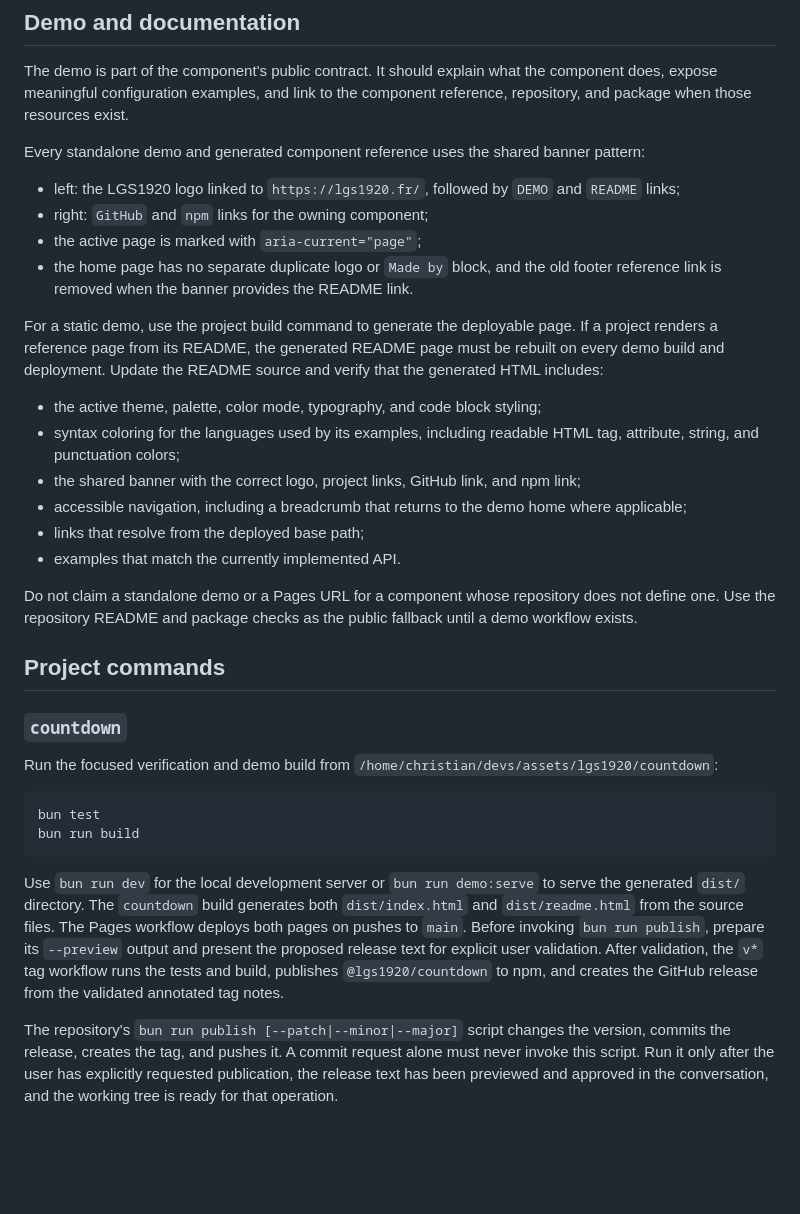
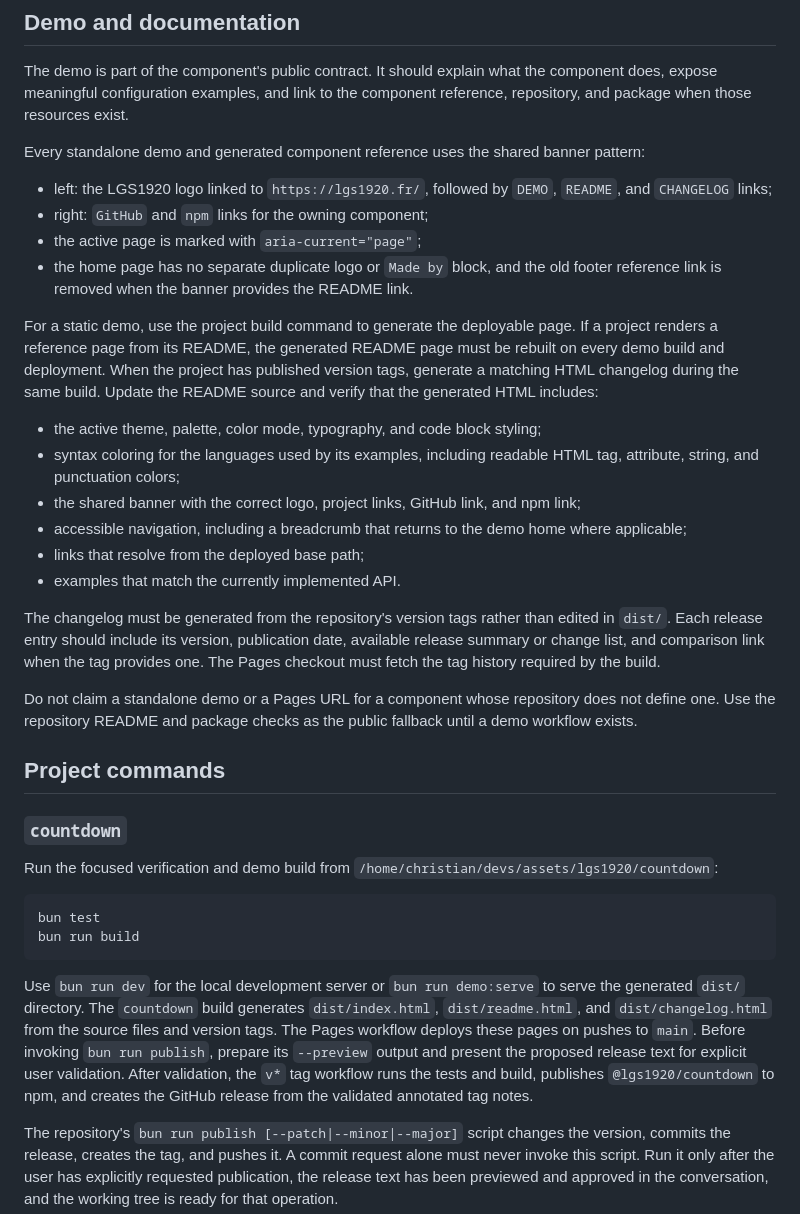
Before and after one commit to lgs1920/site, a Markdown page: skills/lgs-1920-component-ui-deployment/SKILL.md, the part around the change. Drawn GitHub-style; blank space fills up the shorter version.

Commit message:
docs: document generated component changelog

````diff
--- a/skills/lgs-1920-component-ui-deployment/SKILL.md
+++ b/skills/lgs-1920-component-ui-deployment/SKILL.md
@@ -40,12 +40,12 @@ The demo is part of the component's public contract. It should explain what the
 
 Every standalone demo and generated component reference uses the shared banner pattern:
 
-- left: the LGS1920 logo linked to `https://lgs1920.fr/`, followed by `DEMO` and `README` links;
+- left: the LGS1920 logo linked to `https://lgs1920.fr/`, followed by `DEMO`, `README`, and `CHANGELOG` links;
 - right: `GitHub` and `npm` links for the owning component;
 - the active page is marked with `aria-current="page"`;
 - the home page has no separate duplicate logo or `Made by` block, and the old footer reference link is removed when the banner provides the README link.
 
-For a static demo, use the project build command to generate the deployable page. If a project renders a reference page from its README, the generated README page must be rebuilt on every demo build and deployment. Update the README source and verify that the generated HTML includes:
+For a static demo, use the project build command to generate the deployable page. If a project renders a reference page from its README, the generated README page must be rebuilt on every demo build and deployment. When the project has published version tags, generate a matching HTML changelog during the same build. Update the README source and verify that the generated HTML includes:
 
 - the active theme, palette, color mode, typography, and code block styling;
 - syntax coloring for the languages used by its examples, including readable HTML tag, attribute, string, and punctuation colors;
@@ -53,6 +53,8 @@ For a static demo, use the project build command to generate the deployable page
 - accessible navigation, including a breadcrumb that returns to the demo home where applicable;
 - links that resolve from the deployed base path;
 - examples that match the currently implemented API.
+
+The changelog must be generated from the repository's version tags rather than edited in `dist/`. Each release entry should include its version, publication date, available release summary or change list, and comparison link when the tag provides one. The Pages checkout must fetch the tag history required by the build.
 
 Do not claim a standalone demo or a Pages URL for a component whose repository does not define one. Use the repository README and package checks as the public fallback until a demo workflow exists.
 
@@ -67,7 +69,7 @@ bun test
 bun run build
 ```
 
-Use `bun run dev` for the local development server or `bun run demo:serve` to serve the generated `dist/` directory. The `countdown` build generates both `dist/index.html` and `dist/readme.html` from the source files. The Pages workflow deploys both pages on pushes to `main`. Before invoking `bun run publish`, prepare its `--preview` output and present the proposed release text for explicit user validation. After validation, the `v*` tag workflow runs the tests and build, publishes `@lgs1920/countdown` to npm, and creates the GitHub release from the validated annotated tag notes.
+Use `bun run dev` for the local development server or `bun run demo:serve` to serve the generated `dist/` directory. The `countdown` build generates `dist/index.html`, `dist/readme.html`, and `dist/changelog.html` from the source files and version tags. The Pages workflow deploys these pages on pushes to `main`. Before invoking `bun run publish`, prepare its `--preview` output and present the proposed release text for explicit user validation. After validation, the `v*` tag workflow runs the tests and build, publishes `@lgs1920/countdown` to npm, and creates the GitHub release from the validated annotated tag notes.
 
 The repository's `bun run publish [--patch|--minor|--major]` script changes the version, commits the release, creates the tag, and pushes it. A commit request alone must never invoke this script. Run it only after the user has explicitly requested publication, the release text has been previewed and approved in the conversation, and the working tree is ready for that operation.
 
````
Also changed, not shown: CHANGELOG.md (+1 -0 lines).
